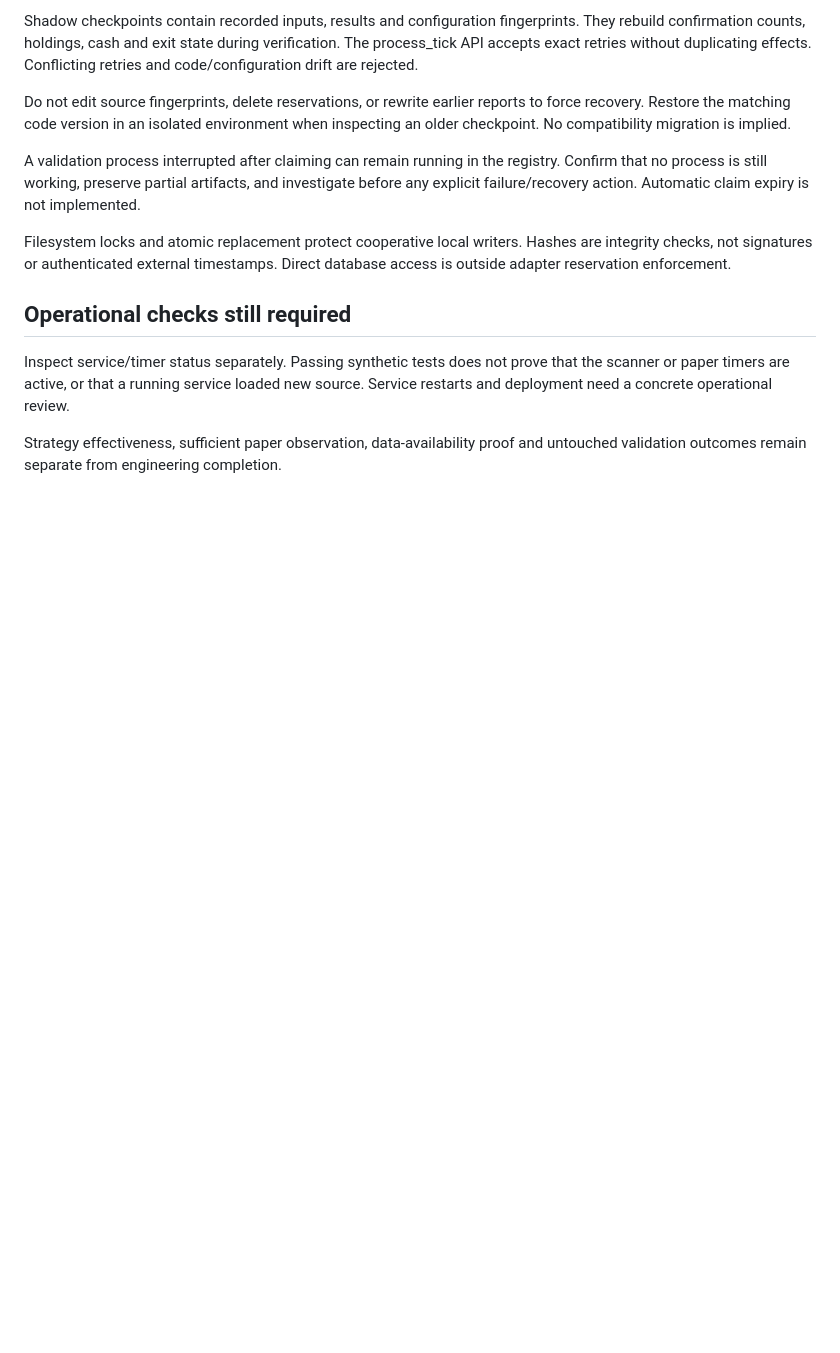
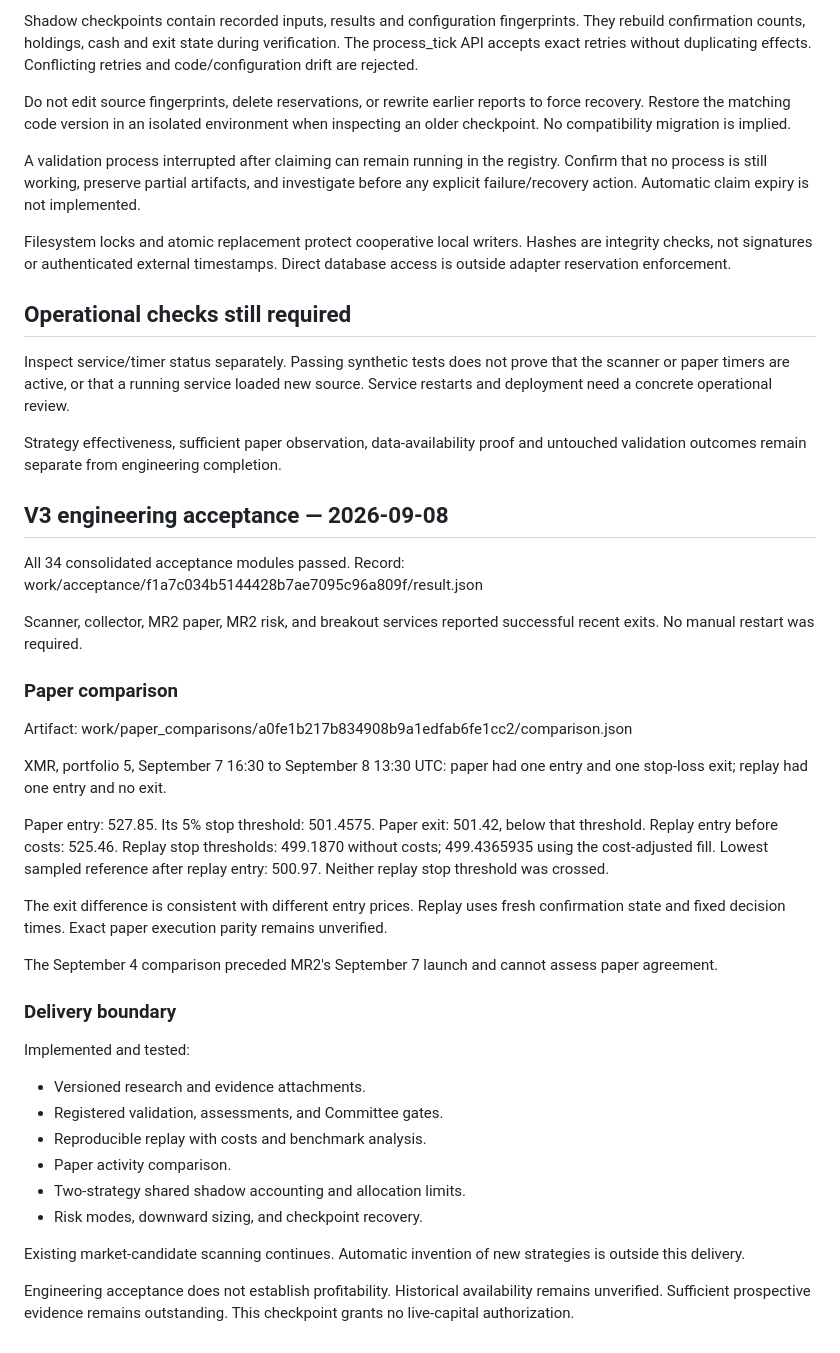
Before and after one commit to SloGuy/Project-Jarvis, a Markdown page: docs/CAPITAL_V3_RUNBOOK.md, the part around the change. GitHub-like rendering; blank space fills up the shorter version.

Commit message:
Record V3 engineering acceptance and paper comparison findings

```diff
--- a/docs/CAPITAL_V3_RUNBOOK.md
+++ b/docs/CAPITAL_V3_RUNBOOK.md
@@ -112,3 +112,54 @@ new source. Service restarts and deployment need a concrete operational review.
 
 Strategy effectiveness, sufficient paper observation, data-availability proof and
 untouched validation outcomes remain separate from engineering completion.
+
+## V3 engineering acceptance — 2026-09-08
+
+All 34 consolidated acceptance modules passed.
+Record:
+work/acceptance/f1a7c034b5144428b7ae7095c96a809f/result.json
+
+Scanner, collector, MR2 paper, MR2 risk, and breakout services
+reported successful recent exits. No manual restart was required.
+
+### Paper comparison
+
+Artifact:
+work/paper_comparisons/a0fe1b217b834908b9a1edfab6fe1cc2/comparison.json
+
+XMR, portfolio 5, September 7 16:30 to September 8 13:30 UTC:
+paper had one entry and one stop-loss exit;
+replay had one entry and no exit.
+
+Paper entry: 527.85. Its 5% stop threshold: 501.4575.
+Paper exit: 501.42, below that threshold.
+Replay entry before costs: 525.46.
+Replay stop thresholds: 499.1870 without costs;
+499.4365935 using the cost-adjusted fill.
+Lowest sampled reference after replay entry: 500.97.
+Neither replay stop threshold was crossed.
+
+The exit difference is consistent with different entry prices.
+Replay uses fresh confirmation state and fixed decision times.
+Exact paper execution parity remains unverified.
+
+The September 4 comparison preceded MR2's September 7 launch
+and cannot assess paper agreement.
+
+### Delivery boundary
+
+Implemented and tested:
+- Versioned research and evidence attachments.
+- Registered validation, assessments, and Committee gates.
+- Reproducible replay with costs and benchmark analysis.
+- Paper activity comparison.
+- Two-strategy shared shadow accounting and allocation limits.
+- Risk modes, downward sizing, and checkpoint recovery.
+
+Existing market-candidate scanning continues.
+Automatic invention of new strategies is outside this delivery.
+
+Engineering acceptance does not establish profitability.
+Historical availability remains unverified.
+Sufficient prospective evidence remains outstanding.
+This checkpoint grants no live-capital authorization.
```
